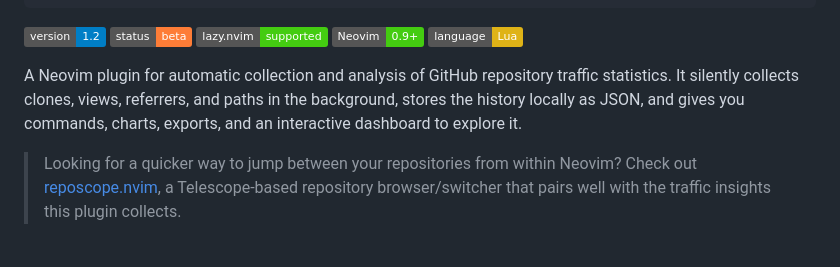
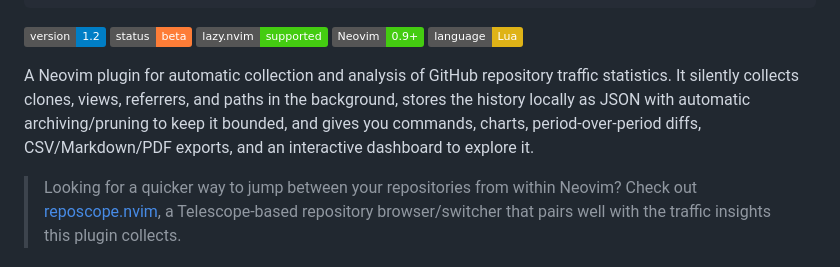
Before and after one commit to StefanBartl/github_stats.nvim, a Markdown page: README.md, the part around the change. GitHub-like rendering; badges without logos.

```diff
--- a/README.md
+++ b/README.md
@@ -14,7 +14,7 @@
 ![Neovim](https://img.shields.io/badge/Neovim-0.9+-success.svg)
 ![Lua](https://img.shields.io/badge/language-Lua-yellow.svg)
 
-A Neovim plugin for automatic collection and analysis of GitHub repository traffic statistics. It silently collects clones, views, referrers, and paths in the background, stores the history locally as JSON, and gives you commands, charts, exports, and an interactive dashboard to explore it.
+A Neovim plugin for automatic collection and analysis of GitHub repository traffic statistics. It silently collects clones, views, referrers, and paths in the background, stores the history locally as JSON with automatic archiving/pruning to keep it bounded, and gives you commands, charts, period-over-period diffs, CSV/Markdown/PDF exports, and an interactive dashboard to explore it.
 
 > Looking for a quicker way to jump between your repositories from within Neovim? Check out [reposcope.nvim](https://github.com/StefanBartl/reposcope.nvim), a Telescope-based repository browser/switcher that pairs well with the traffic insights this plugin collects.
 
```
Also changed, not shown: docs/BINDINGS.md (+1 -0 lines), docs/usercommands.md (+71 -0 lines).
